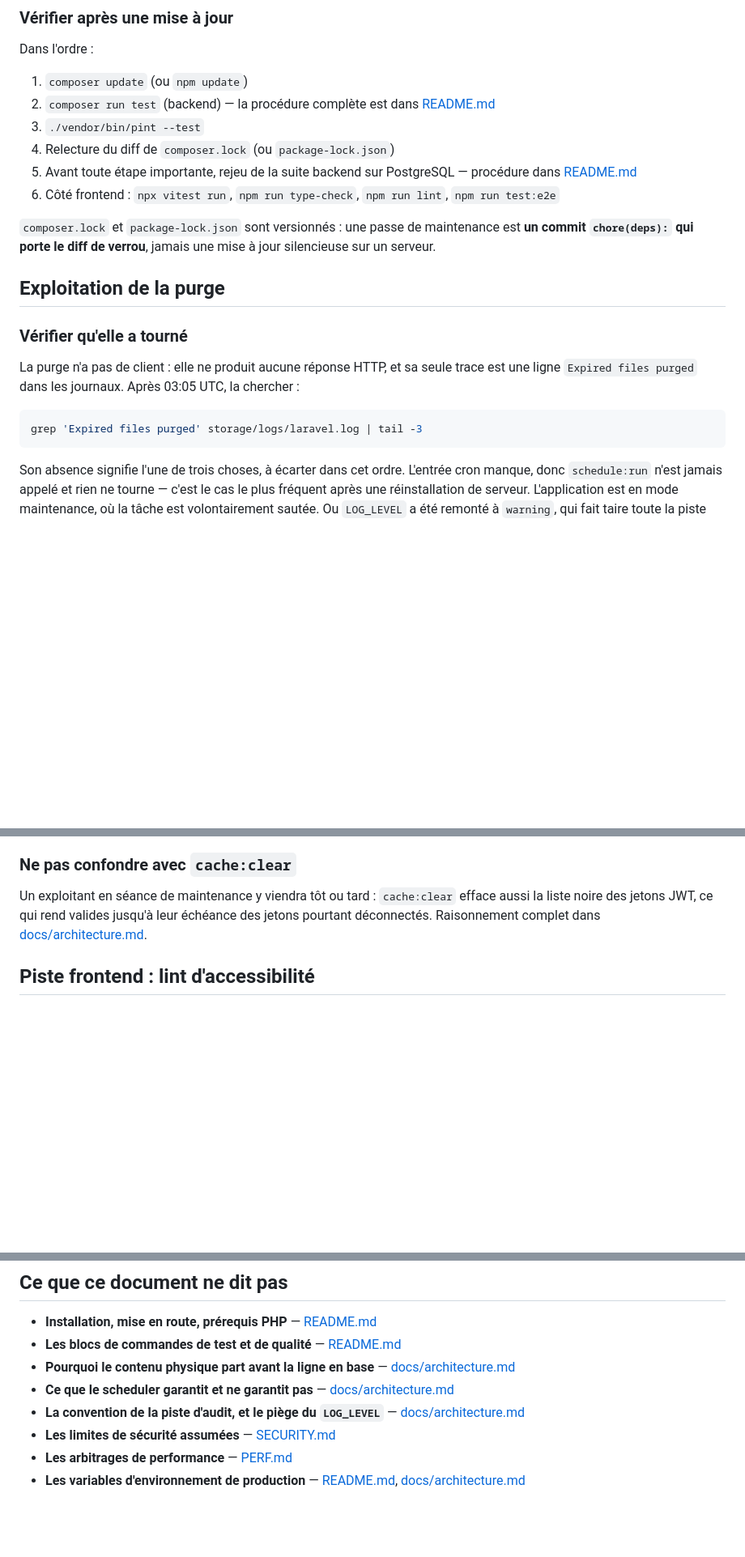
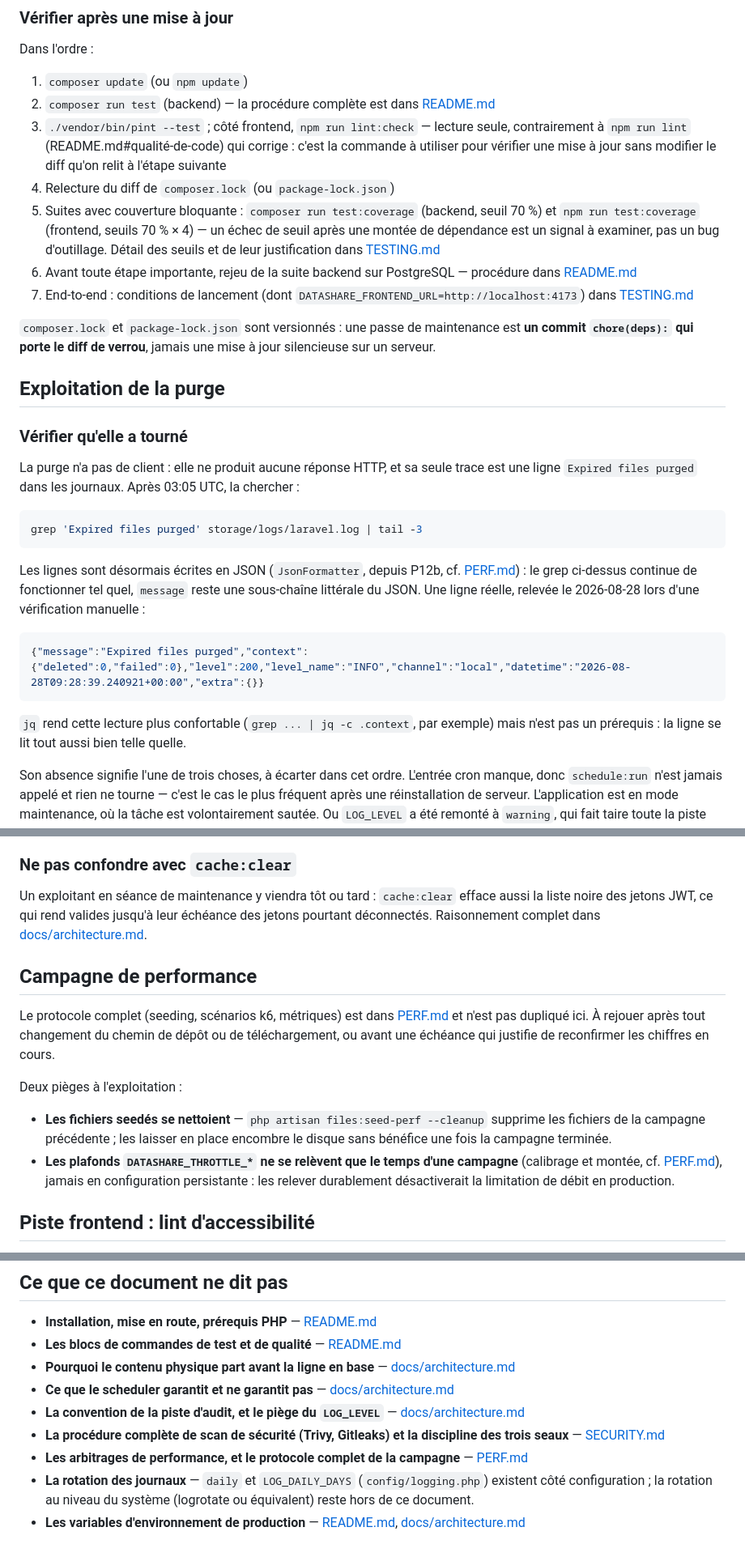
Before and after one commit to DahliaNoir71/OPENCLASSROOMS-DataShare, a Markdown page: MAINTENANCE.md, 3 parts joined by grey strips. Shown at 81% size. Drawn GitHub-style; blank space fills up the shorter version.

Commit message:
docs(maintenance): intègre l'outillage de l'étape 5
Câble dans MAINTENANCE.md les portes nées de l'étape 5 (lint:check,
couverture bloquante, campagne k6, format JSON des journaux) en renvoyant
vers TESTING.md, SECURITY.md et PERF.md plutôt qu'en dupliquant leurs
procédures.

````diff
--- a/MAINTENANCE.md
+++ b/MAINTENANCE.md
@@ -109,12 +117,21 @@ Dans l'ordre :
 1. `composer update` (ou `npm update`)
 2. `composer run test` (backend) — la procédure complète est dans
    [README.md](README.md#tests)
-3. `./vendor/bin/pint --test`
+3. `./vendor/bin/pint --test` ; côté frontend, `npm run lint:check` —
+   lecture seule, contrairement à `npm run lint` (README.md#qualité-de-code)
+   qui corrige : c'est la commande à utiliser pour vérifier une mise à jour
+   sans modifier le diff qu'on relit à l'étape suivante
 4. Relecture du diff de `composer.lock` (ou `package-lock.json`)
-5. Avant toute étape importante, rejeu de la suite backend sur PostgreSQL —
+5. Suites avec couverture bloquante : `composer run test:coverage` (backend,
+   seuil 70 %) et `npm run test:coverage` (frontend, seuils 70 % × 4) — un
+   échec de seuil après une montée de dépendance est un signal à examiner,
+   pas un bug d'outillage. Détail des seuils et de leur justification dans
+   [TESTING.md](TESTING.md#3-critères-dacceptation)
+6. Avant toute étape importante, rejeu de la suite backend sur PostgreSQL —
    procédure dans [README.md](README.md#tests)
-6. Côté frontend : `npx vitest run`, `npm run type-check`, `npm run lint`,
-   `npm run test:e2e`
+7. End-to-end : conditions de lancement (dont
+   `DATASHARE_FRONTEND_URL=http://localhost:4173`) dans
+   [TESTING.md](TESTING.md#5-instructions-dexécution)
 
 `composer.lock` et `package-lock.json` sont versionnés : une passe de
 maintenance est **un commit `chore(deps):` qui porte le diff de verrou**,
@@ -131,6 +148,19 @@ seule trace est une ligne `Expired files purged` dans les journaux. Après
 ```bash
 grep 'Expired files purged' storage/logs/laravel.log | tail -3
 ```
+
+Les lignes sont désormais écrites en JSON (`JsonFormatter`, depuis P12b,
+cf. [PERF.md](PERF.md#logs-structurés)) : le grep ci-dessus continue de
+fonctionner tel quel, `message` reste une sous-chaîne littérale du JSON. Une
+ligne réelle, relevée le 2026-08-28 lors d'une vérification manuelle :
+
+```json
+{"message":"Expired files purged","context":{"deleted":0,"failed":0},"level":200,"level_name":"INFO","channel":"local","datetime":"2026-08-28T09:28:39.240921+00:00","extra":{}}
+```
+
+`jq` rend cette lecture plus confortable (`grep ... | jq -c .context`, par
+exemple) mais n'est pas un prérequis : la ligne se lit tout aussi bien telle
+quelle.
 
 Son absence signifie l'une de trois choses, à écarter dans cet ordre.
 L'entrée cron manque, donc `schedule:run` n'est jamais appelé et rien ne
@@ -189,6 +219,23 @@ efface aussi la liste noire des jetons JWT, ce qui rend valides jusqu'à leur
 échéance des jetons pourtant déconnectés. Raisonnement complet dans
 [docs/architecture.md](docs/architecture.md#limites-assumées-et-voie-de-production).
 
+## Campagne de performance
+
+Le protocole complet (seeding, scénarios k6, métriques) est dans
+[PERF.md](PERF.md) et n'est pas dupliqué ici. À rejouer après tout
+changement du chemin de dépôt ou de téléchargement, ou avant une échéance
+qui justifie de reconfirmer les chiffres en cours.
+
+Deux pièges à l'exploitation :
+
+- **Les fichiers seedés se nettoient** — `php artisan files:seed-perf
+  --cleanup` supprime les fichiers de la campagne précédente ; les laisser
+  en place encombre le disque sans bénéfice une fois la campagne terminée.
+- **Les plafonds `DATASHARE_THROTTLE_*` ne se relèvent que le temps d'une
+  campagne** (calibrage et montée, cf. [PERF.md](PERF.md#les-trois-scénarios-backendperfk6downloadjs)),
+  jamais en configuration persistante : les relever durablement désactiverait
+  la limitation de débit en production.
+
 ## Piste frontend : lint d'accessibilité
 
 `eslint-plugin-vuejs-accessibility` n'est pas installé (lot B18-B26,
@@ -207,8 +254,13 @@ sur un périmètre de fichiers restreint le temps de résorber l'existant.
   [docs/architecture.md](docs/architecture.md#ce-que-garantit--et-ne-garantit-pas--le-scheduler)
 - **La convention de la piste d'audit, et le piège du `LOG_LEVEL`** —
   [docs/architecture.md](docs/architecture.md#la-piste-daudit)
-- **Les limites de sécurité assumées** — [SECURITY.md](SECURITY.md)
-- **Les arbitrages de performance** — [PERF.md](PERF.md)
+- **La procédure complète de scan de sécurité (Trivy, Gitleaks) et la
+  discipline des trois seaux** — [SECURITY.md](SECURITY.md)
+- **Les arbitrages de performance, et le protocole complet de la campagne**
+  — [PERF.md](PERF.md)
+- **La rotation des journaux** — `daily` et `LOG_DAILY_DAYS`
+  (`config/logging.php`) existent côté configuration ; la rotation au
+  niveau du système (logrotate ou équivalent) reste hors de ce document.
 - **Les variables d'environnement de production** —
   [README.md](README.md#points-ouverts),
   [docs/architecture.md](docs/architecture.md#configuration-cible)
````
Also changed, not shown: other parts of MAINTENANCE.md (+8 -0 lines).
